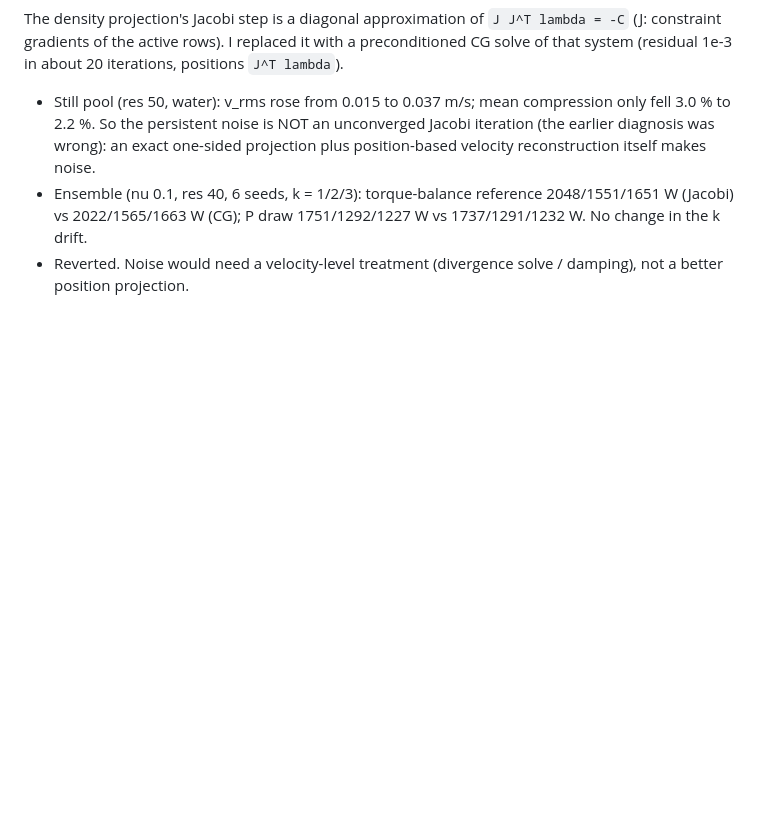
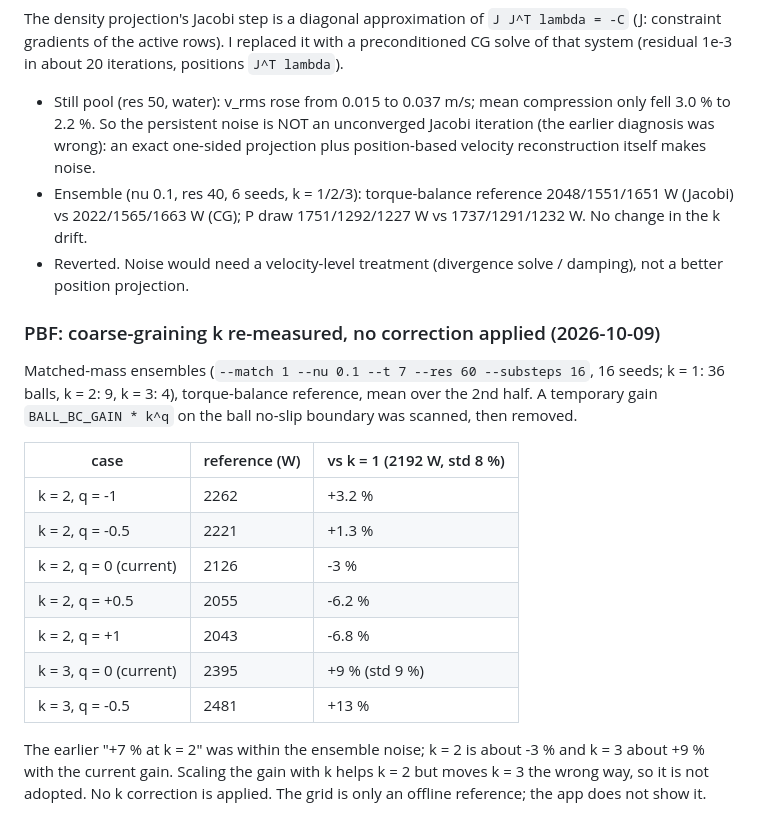
Before and after one commit to ToshihiroIguchi/MillDynamics3, a Markdown page: docs/VERIFICATION.md, the part around the change. Rendered like a GitHub page; blank space fills up the shorter version.

Commit message:
Docs: coarse-graining k re-measured, no correction adopted
Co-Authored-By: Claude Sonnet 5.5 <noreply@anthropic.com>
Claude-Session: https://claude.ai/code/session_01YBVAkaNFtye3F6ZNxpP8Eq

```diff
--- a/docs/VERIFICATION.md
+++ b/docs/VERIFICATION.md
@@ -1380,3 +1380,23 @@ gradients of the active rows). I replaced it with a preconditioned CG solve of t
   2022/1565/1663 W (CG); P draw 1751/1292/1227 W vs 1737/1291/1232 W. No change in the k drift.
 - Reverted. Noise would need a velocity-level treatment (divergence solve / damping), not a better
   position projection.
+
+### PBF: coarse-graining k re-measured, no correction applied (2026-10-09)
+
+Matched-mass ensembles (`--match 1 --nu 0.1 --t 7 --res 60 --substeps 16`, 16 seeds; k = 1: 36 balls, k = 2: 9,
+k = 3: 4), torque-balance reference, mean over the 2nd half. A temporary gain `BALL_BC_GAIN * k^q` on the ball
+no-slip boundary was scanned, then removed.
+
+| case | reference (W) | vs k = 1 (2192 W, std 8 %) |
+|---|---|---|
+| k = 2, q = -1 | 2262 | +3.2 % |
+| k = 2, q = -0.5 | 2221 | +1.3 % |
+| k = 2, q = 0 (current) | 2126 | -3 % |
+| k = 2, q = +0.5 | 2055 | -6.2 % |
+| k = 2, q = +1 | 2043 | -6.8 % |
+| k = 3, q = 0 (current) | 2395 | +9 % (std 9 %) |
+| k = 3, q = -0.5 | 2481 | +13 % |
+
+The earlier "+7 % at k = 2" was within the ensemble noise; k = 2 is about -3 % and k = 3 about +9 % with the
+current gain. Scaling the gain with k helps k = 2 but moves k = 3 the wrong way, so it is not adopted. No k
+correction is applied. The grid is only an offline reference; the app does not show it.
```
